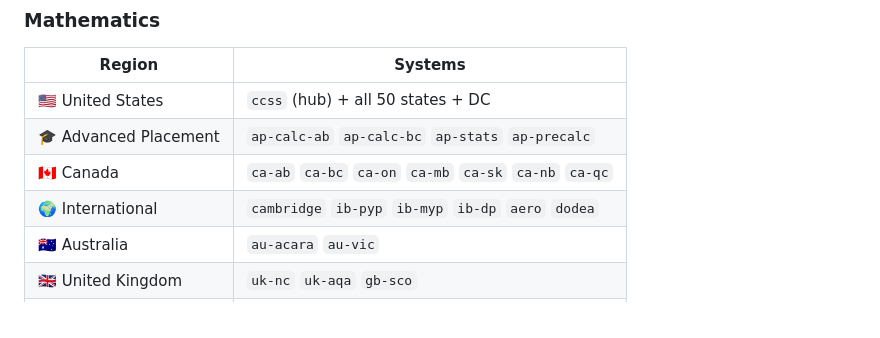
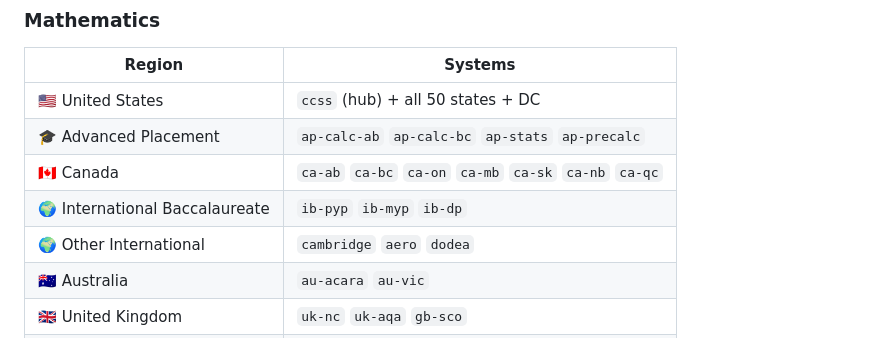
Before and after one commit to swoopeagle/standardgraph, a Markdown page: README.md, the part around one of its changes. Drawn GitHub-style.

```diff
--- a/README.md
+++ b/README.md
@@ -48,7 +48,8 @@ How does the C3 Framework approach civics compared to California's social studie
 | 🇺🇸 United States | `ccss` (hub) + all 50 states + DC |
 | 🎓 Advanced Placement | `ap-calc-ab` `ap-calc-bc` `ap-stats` `ap-precalc` |
 | 🇨🇦 Canada | `ca-ab` `ca-bc` `ca-on` `ca-mb` `ca-sk` `ca-nb` `ca-qc` |
-| 🌍 International | `cambridge` `ib-pyp` `ib-myp` `ib-dp` `aero` `dodea` |
+| 🌍 International Baccalaureate | `ib-pyp` `ib-myp` `ib-dp` |
+| 🌍 Other International | `cambridge` `aero` `dodea` |
 | 🇦🇺 Australia | `au-acara` `au-vic` |
 | 🇬🇧 United Kingdom | `uk-nc` `uk-aqa` `gb-sco` |
 | 🇸🇬 Singapore | `sg-moe` |
```
Also changed, not shown: other parts of README.md (+4 -25 lines).
